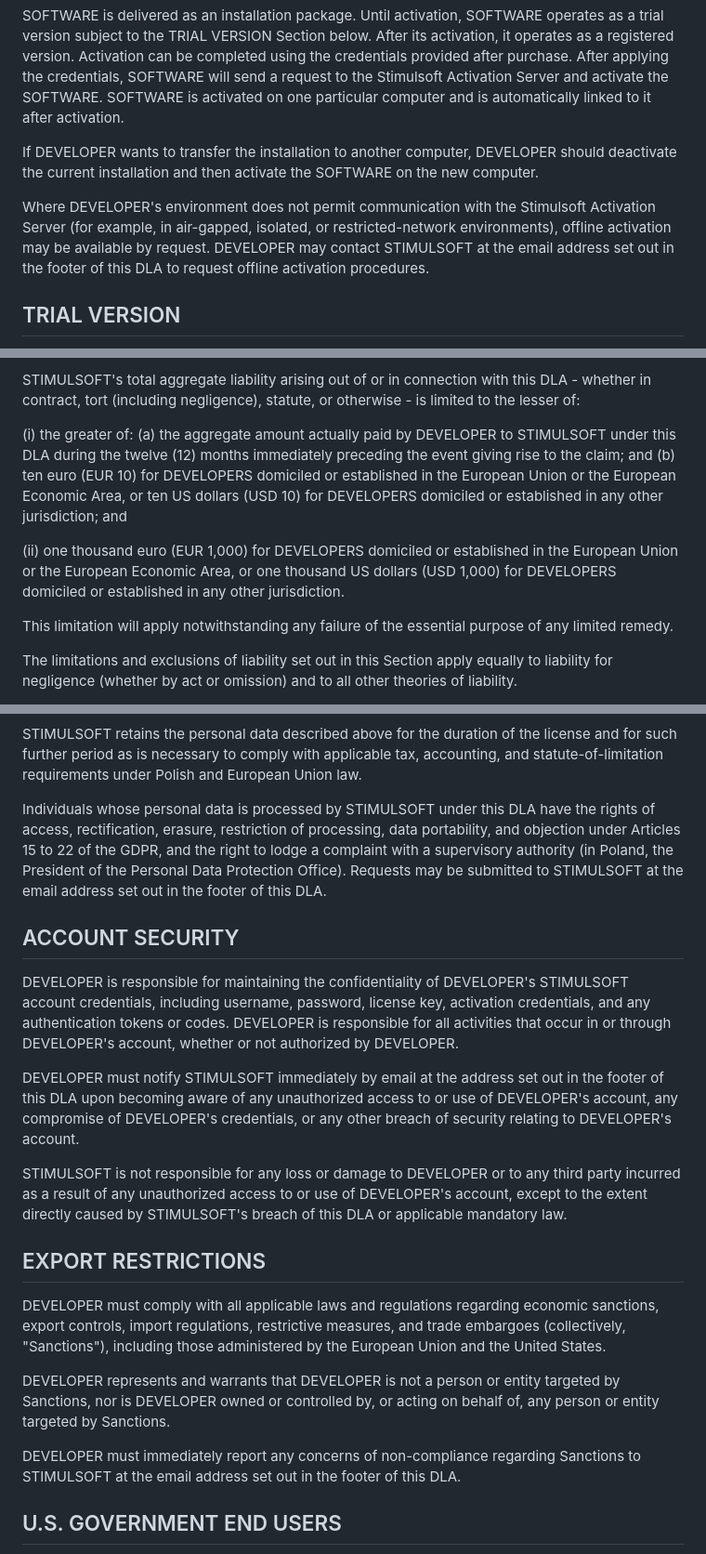
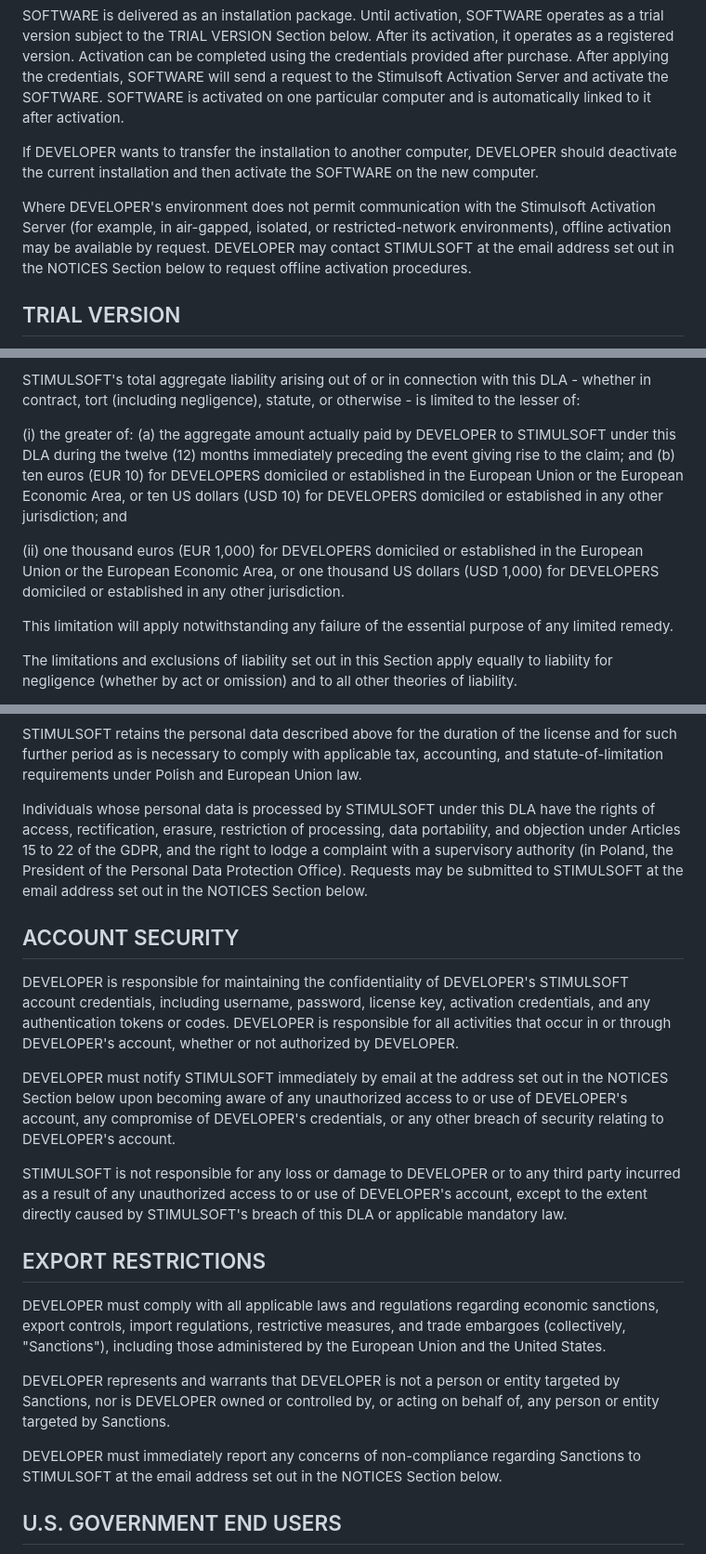
Before and after one commit to stimulsoft/Samples-Reports.WEB-for-ASP.NET-Vue, a Markdown page: LICENSE.md, 3 parts joined by grey strips. Shown at 93% size. Drawn GitHub-style.

Commit message:
Update LICENSE and THIRD-PARTY files
https://github.com/stimulsoft/Stimulsoft.Reports/issues/21558

```diff
--- a/LICENSE.md
+++ b/LICENSE.md
@@ -46,7 +46,7 @@ SOFTWARE is delivered as an installation package. Until activation, SOFTWARE ope
 
 If DEVELOPER wants to transfer the installation to another computer, DEVELOPER should deactivate the current installation and then activate the SOFTWARE on the new computer.
 
-Where DEVELOPER's environment does not permit communication with the Stimulsoft Activation Server (for example, in air-gapped, isolated, or restricted-network environments), offline activation may be available by request. DEVELOPER may contact STIMULSOFT at the email address set out in the footer of this DLA to request offline activation procedures.
+Where DEVELOPER's environment does not permit communication with the Stimulsoft Activation Server (for example, in air-gapped, isolated, or restricted-network environments), offline activation may be available by request. DEVELOPER may contact STIMULSOFT at the email address set out in the NOTICES Section below to request offline activation procedures.
 
 ## TRIAL VERSION
 Until DEVELOPER activates the SOFTWARE in accordance with the ACTIVATION Section, the SOFTWARE operates as a trial version under the following conditions:
@@ -216,9 +222,9 @@ STIMULSOFT's total aggregate liability arising out of or in connection with this
 
 (i) the greater of:
 (a) the aggregate amount actually paid by DEVELOPER to STIMULSOFT under this DLA during the twelve (12) months immediately preceding the event giving rise to the claim; and
-(b) ten euro (EUR 10) for DEVELOPERS domiciled or established in the European Union or the European Economic Area, or ten US dollars (USD 10) for DEVELOPERS domiciled or established in any other jurisdiction; and
+(b) ten euros (EUR 10) for DEVELOPERS domiciled or established in the European Union or the European Economic Area, or ten US dollars (USD 10) for DEVELOPERS domiciled or established in any other jurisdiction; and
 
-(ii) one thousand euro (EUR 1,000) for DEVELOPERS domiciled or established in the European Union or the European Economic Area, or one thousand US dollars (USD 1,000) for DEVELOPERS domiciled or established in any other jurisdiction.
+(ii) one thousand euros (EUR 1,000) for DEVELOPERS domiciled or established in the European Union or the European Economic Area, or one thousand US dollars (USD 1,000) for DEVELOPERS domiciled or established in any other jurisdiction.
 
 This limitation will apply notwithstanding any failure of the essential purpose of any limited remedy.
 
@@ -271,13 +277,13 @@ Personal data may be disclosed to STIMULSOFT's professional advisors (accountant
 STIMULSOFT retains the personal data described above for the duration of the license and for such further period as is necessary to comply with applicable tax, accounting, and statute-of-limitation requirements under Polish and European Union law.
 
 
-Individuals whose personal data is processed by STIMULSOFT under this DLA have the rights of access, rectification, erasure, restriction of processing, data portability, and objection under Articles 15 to 22 of the GDPR, and the right to lodge a complaint with a supervisory authority (in Poland, the President of the Personal Data Protection Office). Requests may be submitted to STIMULSOFT at the email address set out in the footer of this DLA.
+Individuals whose personal data is processed by STIMULSOFT under this DLA have the rights of access, rectification, erasure, restriction of processing, data portability, and objection under Articles 15 to 22 of the GDPR, and the right to lodge a complaint with a supervisory authority (in Poland, the President of the Personal Data Protection Office). Requests may be submitted to STIMULSOFT at the email address set out in the NOTICES Section below.
 
 ## ACCOUNT SECURITY
 
 DEVELOPER is responsible for maintaining the confidentiality of DEVELOPER's STIMULSOFT account credentials, including username, password, license key, activation credentials, and any authentication tokens or codes. DEVELOPER is responsible for all activities that occur in or through DEVELOPER's account, whether or not authorized by DEVELOPER.
 
-DEVELOPER must notify STIMULSOFT immediately by email at the address set out in the footer of this DLA upon becoming aware of any unauthorized access to or use of DEVELOPER's account, any compromise of DEVELOPER's credentials, or any other breach of security relating to DEVELOPER's account.
+DEVELOPER must notify STIMULSOFT immediately by email at the address set out in the NOTICES Section below upon becoming aware of any unauthorized access to or use of DEVELOPER's account, any compromise of DEVELOPER's credentials, or any other breach of security relating to DEVELOPER's account.
 
 STIMULSOFT is not responsible for any loss or damage to DEVELOPER or to any third party incurred as a result of any unauthorized access to or use of DEVELOPER's account, except to the extent directly caused by STIMULSOFT's breach of this DLA or applicable mandatory law.
 
@@ -286,7 +292,7 @@ DEVELOPER must comply with all applicable laws and regulations regarding economi
 
 DEVELOPER represents and warrants that DEVELOPER is not a person or entity targeted by Sanctions, nor is DEVELOPER owned or controlled by, or acting on behalf of, any person or entity targeted by Sanctions.
 
-DEVELOPER must immediately report any concerns of non-compliance regarding Sanctions to STIMULSOFT at the email address set out in the footer of this DLA.
+DEVELOPER must immediately report any concerns of non-compliance regarding Sanctions to STIMULSOFT at the email address set out in the NOTICES Section below.
 
 ## U.S. GOVERNMENT END USERS
 The SOFTWARE and the related documentation are "commercial items" as that term is defined at 48 C.F.R. 2.101, consisting of "commercial computer software" and "commercial computer software documentation" as such terms are used in 48 C.F.R. 12.212 and 48 C.F.R. 227.7202.
```
Also changed, not shown: other parts of LICENSE.md (+12 -6 lines), THIRD-PARTY.md (+20 -10 lines).
